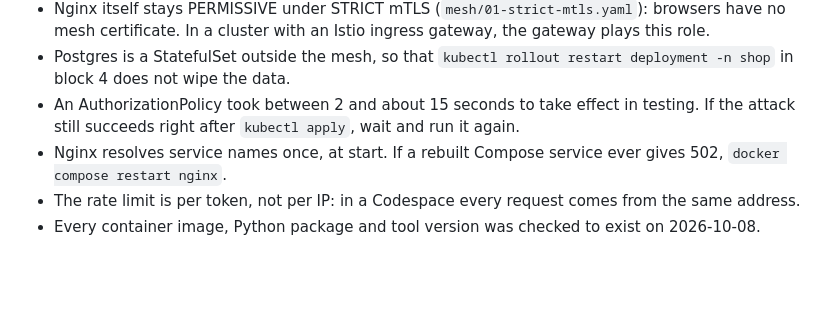
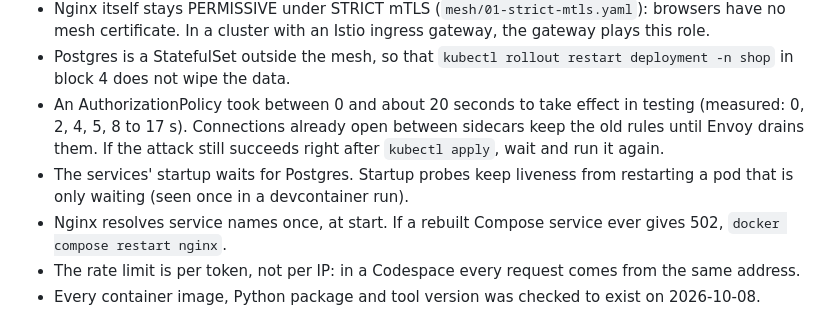
Before and after one commit to joczikszabi/dedih-microservices, a Markdown page: README.md, the part around the change. GitHub-like rendering; blank space fills up the shorter version.

Commit message:
Document AuthorizationPolicy propagation time and startup probes

```diff
--- a/README.md
+++ b/README.md
@@ -111,9 +111,12 @@ a Codespace itself.
 - Postgres is a StatefulSet outside the mesh, so that
   `kubectl rollout restart deployment -n shop` in block 4 does not wipe the
   data.
-- An AuthorizationPolicy took between 2 and about 15 seconds to take effect in
-  testing. If the attack still succeeds right after `kubectl apply`, wait and
-  run it again.
+- An AuthorizationPolicy took between 0 and about 20 seconds to take effect in
+  testing (measured: 0, 2, 4, 5, 8 to 17 s). Connections already open between
+  sidecars keep the old rules until Envoy drains them. If the attack still
+  succeeds right after `kubectl apply`, wait and run it again.
+- The services' startup waits for Postgres. Startup probes keep liveness from
+  restarting a pod that is only waiting (seen once in a devcontainer run).
 - Nginx resolves service names once, at start. If a rebuilt Compose service
   ever gives 502, `docker compose restart nginx`.
 - The rate limit is per token, not per IP: in a Codespace every request comes
```
Also changed, not shown: docs/LAB.md (+2 -1 lines).
